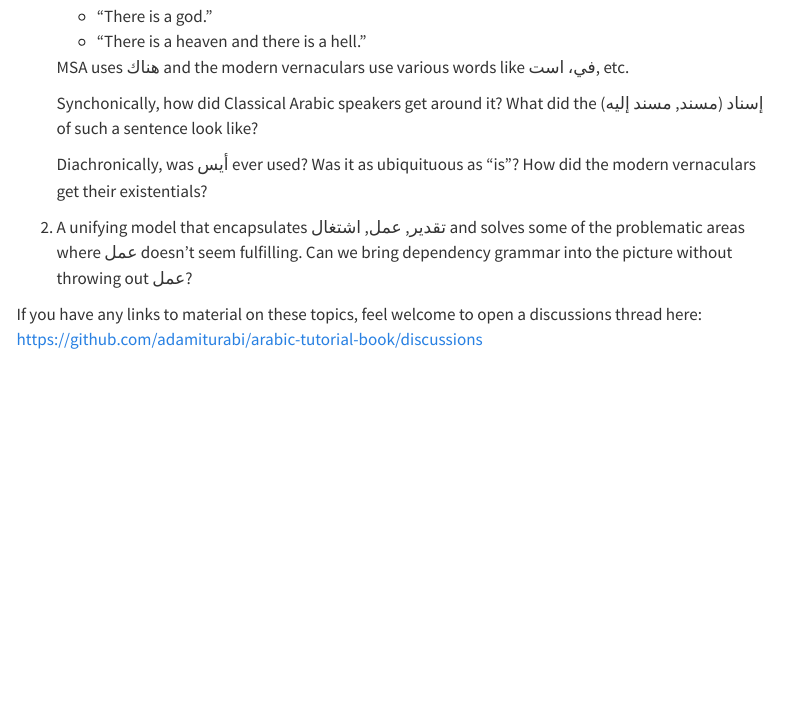
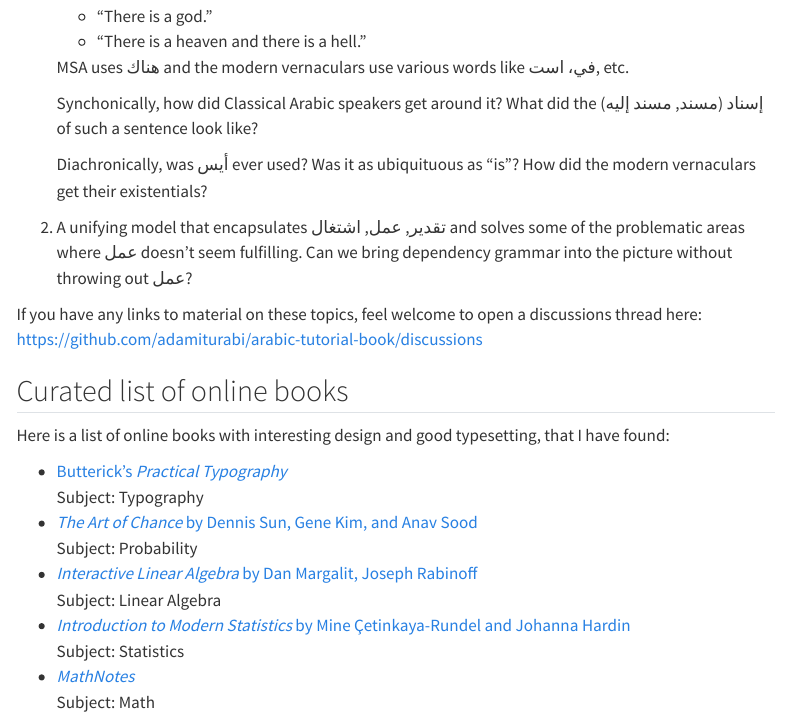
Before and after one commit to adamiturabi/adamiturabi.github.io, a Quarto document (index.qmd): the page in a window 1100 px wide, from 610 px down. Rendered offline with R 4.5, knitr and Pandoc in place of Quarto, with nearby package versions; menus at the side of the page are left out.

Commit message:
moved book list here

```diff
--- a/_quarto.yml
+++ b/_quarto.yml
@@ -8,7 +8,6 @@ website:
     left:
       - href: index.qmd
         text: Home
-      - about.qmd
 
 format:
   html:
--- a/index.qmd
+++ b/index.qmd
@@ -38,3 +38,18 @@ I'm not sure I have the training to undertake them but I would be interested in
 
 If you have any links to material on these topics, feel welcome to open a discussions thread here:
 <https://github.com/adamiturabi/arabic-tutorial-book/discussions>
+
+## Curated list of online books
+
+Here is a list of online books with interesting design and good typesetting, that I have found:
+
++ [Butterick's _Practical Typography_](https://practicaltypography.com/)
+  Subject: Typography
++ [_The Art of Chance_ by Dennis Sun, Gene Kim, and Anav Sood](https://dlsun.github.io/skis/)
+  Subject: Probability
++ [_Interactive Linear Algebra_ by Dan Margalit, Joseph Rabinoff](https://textbooks.math.gatech.edu/ila/)
+  Subject: Linear Algebra
++ [_Introduction to Modern Statistics_ by Mine Çetinkaya-Rundel and Johanna Hardin](https://openintro-ims.netlify.app/)
+  Subject: Statistics
++ [_MathNotes_](https://math-website.pages.dev/)
+  Subject: Math
```
Also changed, not shown: about.qmd (deleted, +0 -11 lines), docs/search.json, _quarto.yml (2 more changed lines), 2 other files.
